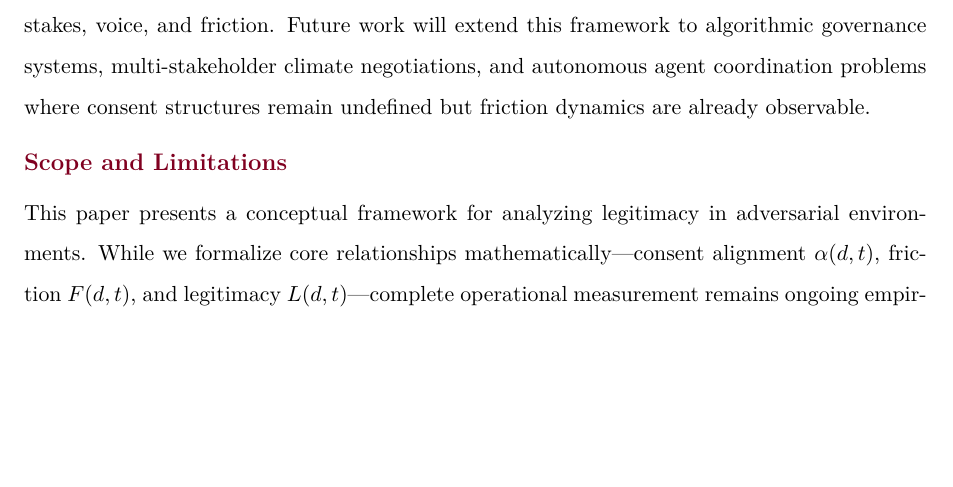
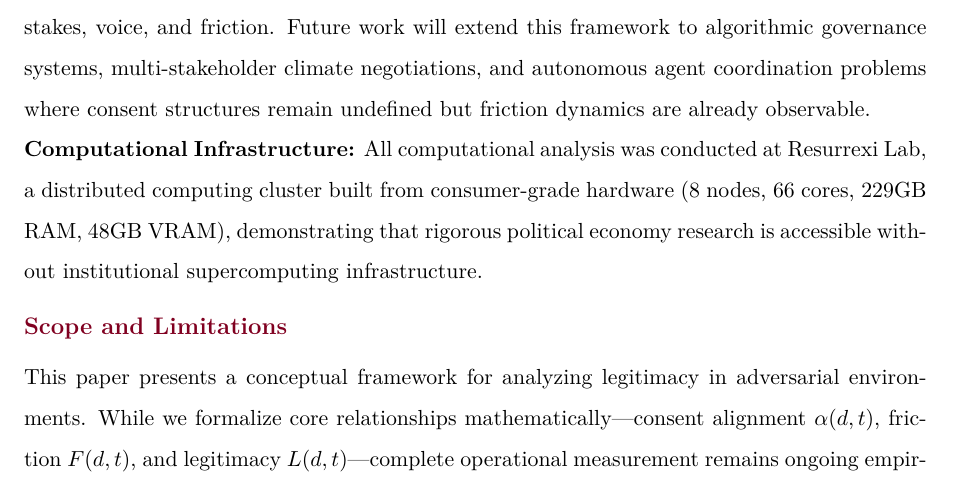
Before and after one commit to studiofarzulla/consent-holding-theory, a LaTeX paper (paper/Farzulla_2025_Consent_Holding_v1.0.0.tex): part of page 3 of 46, cut so that both start at the same text, the shorter picture padded with empty space. Compiled offline with pdfLaTeX.

Commit message:
Add Resurrexi Lab computational infrastructure note to Research Context
- Documents distributed cluster specs (8 nodes, 66 cores, 229GB RAM, 48GB VRAM)
- Demonstrates accessibility of rigorous political economy research without institutional resources
- Added to Research Context section before Scope and Limitations

```diff
--- a/paper/Farzulla_2025_Consent_Holding_v1.0.0.tex
+++ b/paper/Farzulla_2025_Consent_Holding_v1.0.0.tex
@@ -244,6 +244,8 @@ This work forms part of the Adversarial Systems Research program, which investig
 The unifying framework treats all these domains as adversarial environments where optimal outcomes require balancing competing interests rather than eliminating conflict. In political systems, this manifests as the tension between stakeholder consent and technocratic competence. In financial markets, it appears as the conflict between regulatory stability and market innovation. In human development, it emerges as the challenge of learning accurate models from noisy or adversarial training data. In AI systems, it surfaces as the alignment problem when multiple agents optimize for different reward functions.
 
 The Doctrine of Consensual Sovereignty presented here provides the theoretical foundation for analyzing legitimacy in any adversarial environment by formalizing the relationship between stakes, voice, and friction. Future work will extend this framework to algorithmic governance systems, multi-stakeholder climate negotiations, and autonomous agent coordination problems where consent structures remain undefined but friction dynamics are already observable.
+
+\noindent\textbf{Computational Infrastructure:} All computational analysis was conducted at Resurrexi Lab, a distributed computing cluster built from consumer-grade hardware (8 nodes, 66 cores, 229GB RAM, 48GB VRAM), demonstrating that rigorous political economy research is accessible without institutional supercomputing infrastructure.
 
 \section*{Scope and Limitations}
 
```
Also changed, not shown: paper/Farzulla_2025_Consent_Holding_v1.0.0.pdf.
